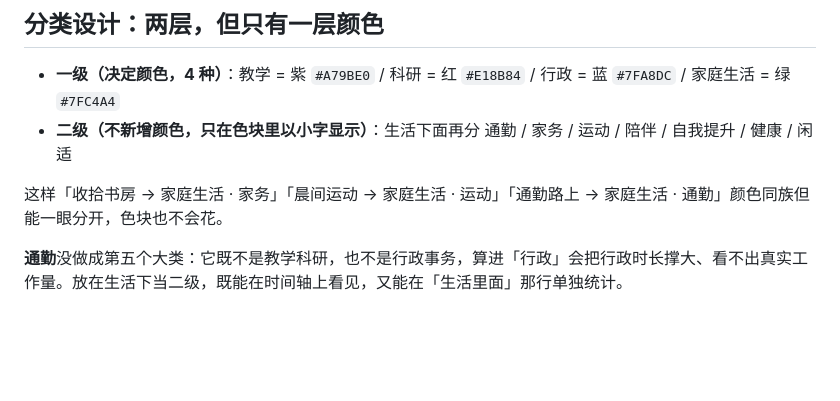
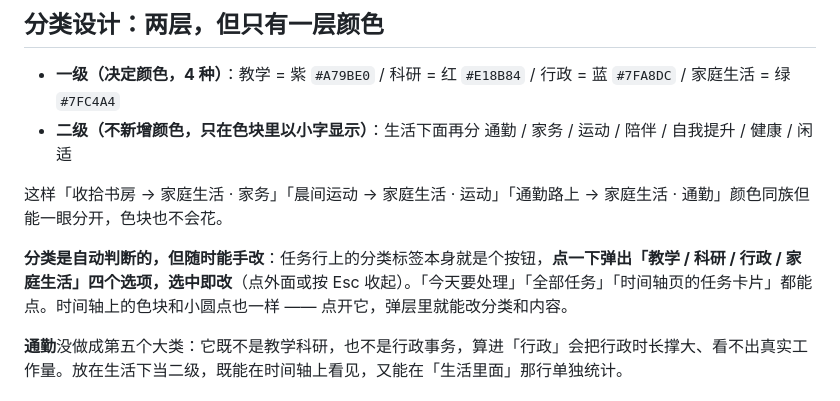
Before and after one commit to lichristina1014-create/my-workbench, a Markdown page: README.md, the part around the change. Drawn GitHub-style; blank space fills up the shorter version.

Commit message:
README：补一句分类可以手动改

```diff
--- a/README.md
+++ b/README.md
@@ -38,6 +38,8 @@
 
 这样「收拾书房 → 家庭生活 · 家务」「晨间运动 → 家庭生活 · 运动」「通勤路上 → 家庭生活 · 通勤」颜色同族但能一眼分开，色块也不会花。
 
+**分类是自动判断的，但随时能手改**：任务行上的分类标签本身就是个按钮，**点一下弹出「教学 / 科研 / 行政 / 家庭生活」四个选项，选中即改**（点外面或按 Esc 收起）。「今天要处理」「全部任务」「时间轴页的任务卡片」都能点。时间轴上的色块和小圆点也一样 —— 点开它，弹层里就能改分类和内容。
+
 **通勤**没做成第五个大类：它既不是教学科研，也不是行政事务，算进「行政」会把行政时长撑大、看不出真实工作量。放在生活下当二级，既能在时间轴上看见，又能在「生活里面」那行单独统计。
 
 ## 数据存储
```
